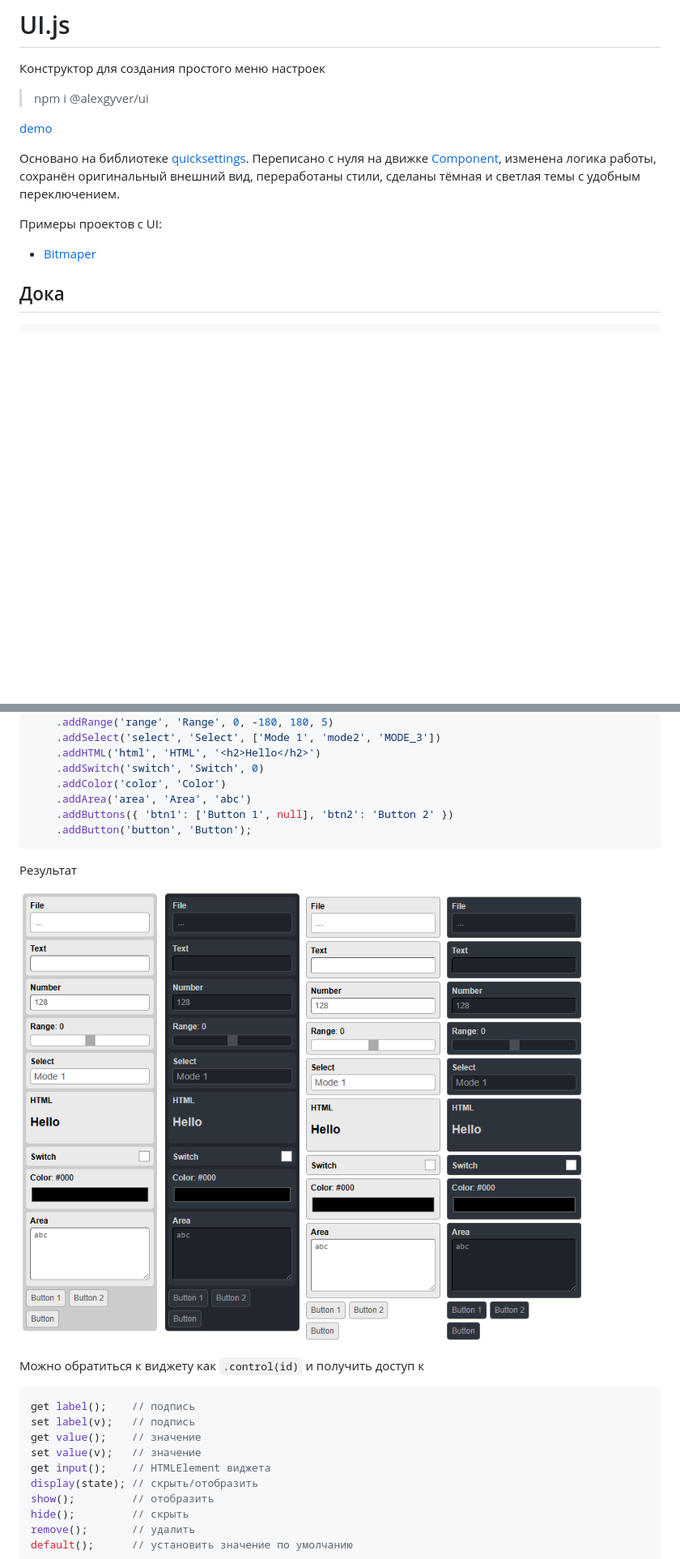
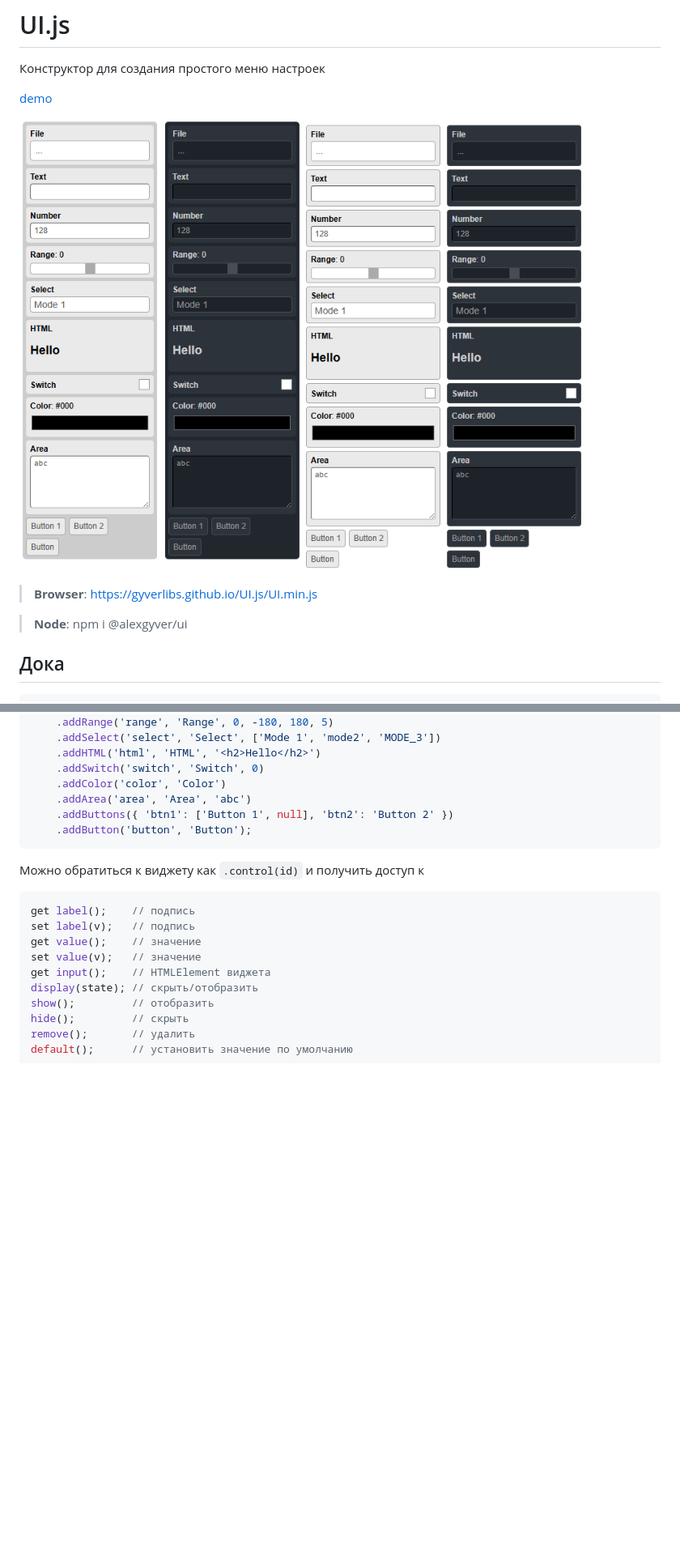
Before and after one commit to GyverLibs/UI.js, a Markdown page: README.md, 2 parts joined by grey strips. Shown at 81% size. Rendered like a GitHub page; blank space fills up the shorter version.

````diff
--- a/README.md
+++ b/README.md
@@ -1,14 +1,13 @@
 # UI.js
 Конструктор для создания простого меню настроек
 
-> npm i @alexgyver/ui
-
 [demo](https://gyverlibs.github.io/UI.js/test/)
 
-Основано на библиотеке [quicksettings](https://github.com/bit101/quicksettings). Переписано с нуля на движке [Component](https://github.com/bit101/quicksettings), изменена логика работы, сохранён оригинальный внешний вид, переработаны стили, сделаны тёмная и светлая темы с удобным переключением.
+![test](/img/test.png)
 
-Примеры проектов с UI:
-- [Bitmaper](https://alexgyver.github.io/Bitmaper/)
+> **Browser**: https://gyverlibs.github.io/UI.js/UI.min.js
+
+> **Node**: npm i @alexgyver/ui
 
 ## Дока
 ```js
@@ -129,10 +128,6 @@ let ui = new UI({ title: "Test UI", theme: 'dark' })
     .addButton('button', 'Button');
 ```
 
-Результат
-
-![test](/img/test.png)
-
 Можно обратиться к виджету как `.control(id)` и получить доступ к
 ```js
 get label();    // подпись
````
